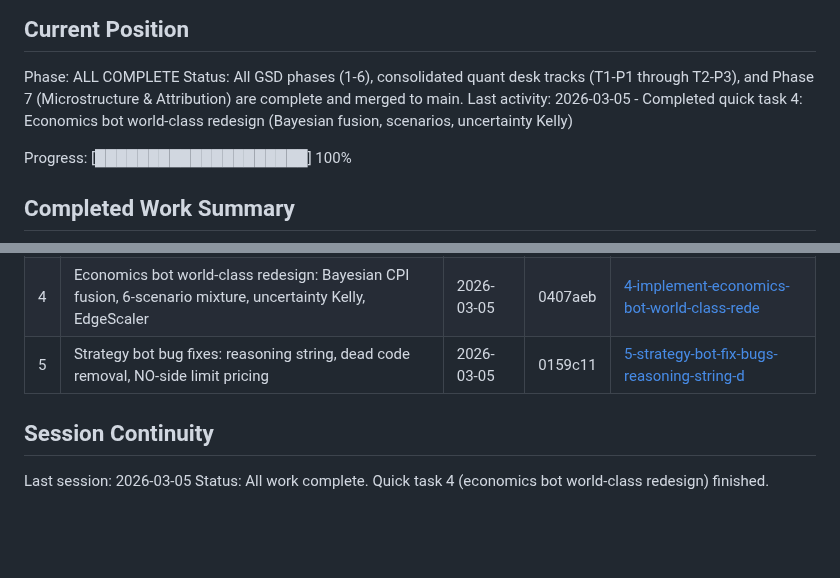
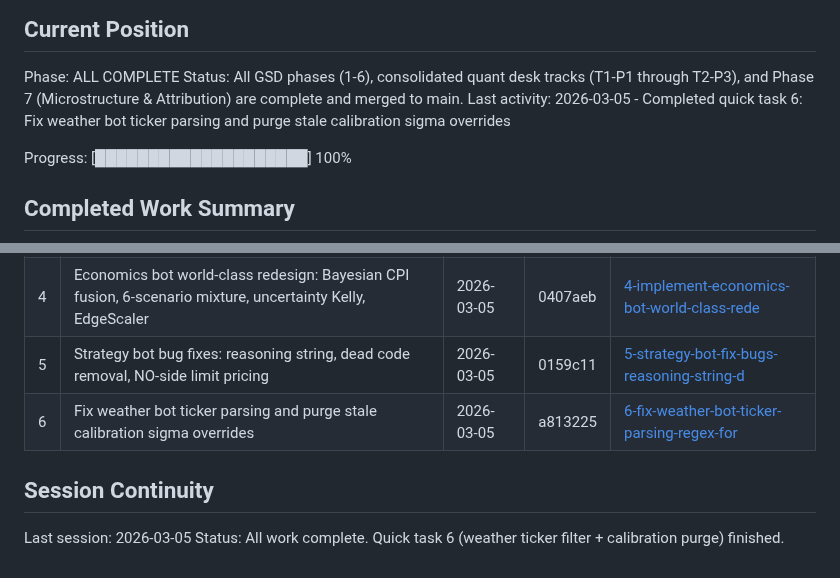
Before and after one commit to andeslee444/kalshi-trading, a Markdown page: .planning/STATE.md, 2 parts joined by grey strips. Rendered like a GitHub page; blank space fills up the shorter version.

Commit message:
docs(quick-6): complete weather bot ticker filter and calibration purge
- Summary: KXHIGHINFLATION filter, stale sigma override purge, 50 ticker tests
- STATE.md updated with quick task 6 entry

```diff
--- a/.planning/STATE.md
+++ b/.planning/STATE.md
@@ -24,7 +24,7 @@ See: .planning/PROJECT.md (updated 2026-03-04)
 
 Phase: ALL COMPLETE
 Status: All GSD phases (1-6), consolidated quant desk tracks (T1-P1 through T2-P3), and Phase 7 (Microstructure & Attribution) are complete and merged to main.
-Last activity: 2026-03-05 - Completed quick task 4: Economics bot world-class redesign (Bayesian fusion, scenarios, uncertainty Kelly)
+Last activity: 2026-03-05 - Completed quick task 6: Fix weather bot ticker parsing and purge stale calibration sigma overrides
 
 Progress: [████████████████████] 100%
 
@@ -95,8 +95,9 @@ None active. All tracks merged.
 | 3 | World-class weather bot: skew-normal, hour-aware sigma, adaptive ensemble, forecast verifier | 2026-03-05 | b11330a | [3-world-class-weather-bot-advanced-probabi](./quick/3-world-class-weather-bot-advanced-probabi/) |
 | 4 | Economics bot world-class redesign: Bayesian CPI fusion, 6-scenario mixture, uncertainty Kelly, EdgeScaler | 2026-03-05 | 0407aeb | [4-implement-economics-bot-world-class-rede](./quick/4-implement-economics-bot-world-class-rede/) |
 | 5 | Strategy bot bug fixes: reasoning string, dead code removal, NO-side limit pricing | 2026-03-05 | 0159c11 | [5-strategy-bot-fix-bugs-reasoning-string-d](./quick/5-strategy-bot-fix-bugs-reasoning-string-d/) |
+| 6 | Fix weather bot ticker parsing and purge stale calibration sigma overrides | 2026-03-05 | a813225 | [6-fix-weather-bot-ticker-parsing-regex-for](./quick/6-fix-weather-bot-ticker-parsing-regex-for/) |
 
 ## Session Continuity
 
 Last session: 2026-03-05
-Status: All work complete. Quick task 4 (economics bot world-class redesign) finished.
+Status: All work complete. Quick task 6 (weather ticker filter + calibration purge) finished.
```
Also changed, not shown: 1 other file.
